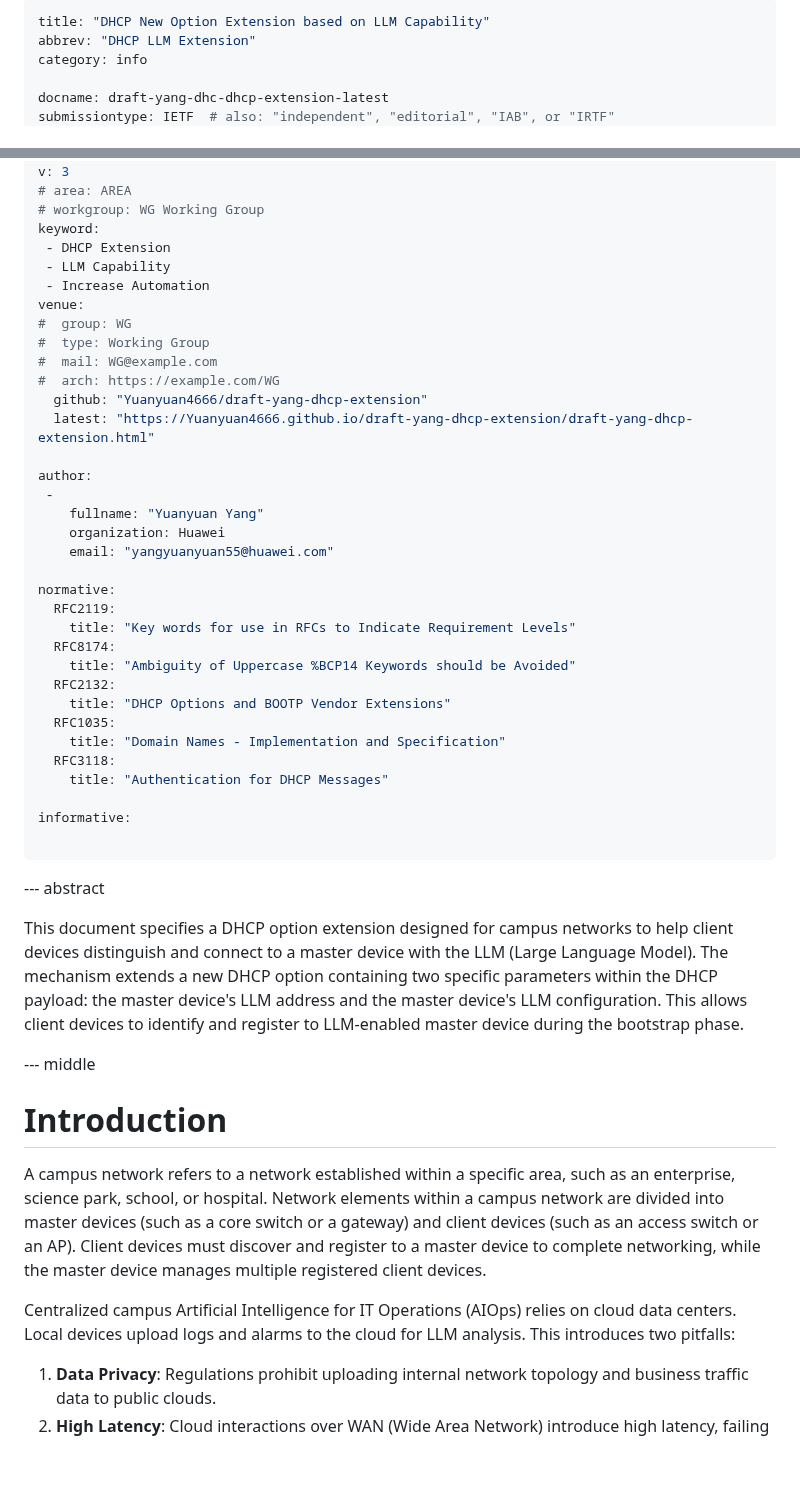
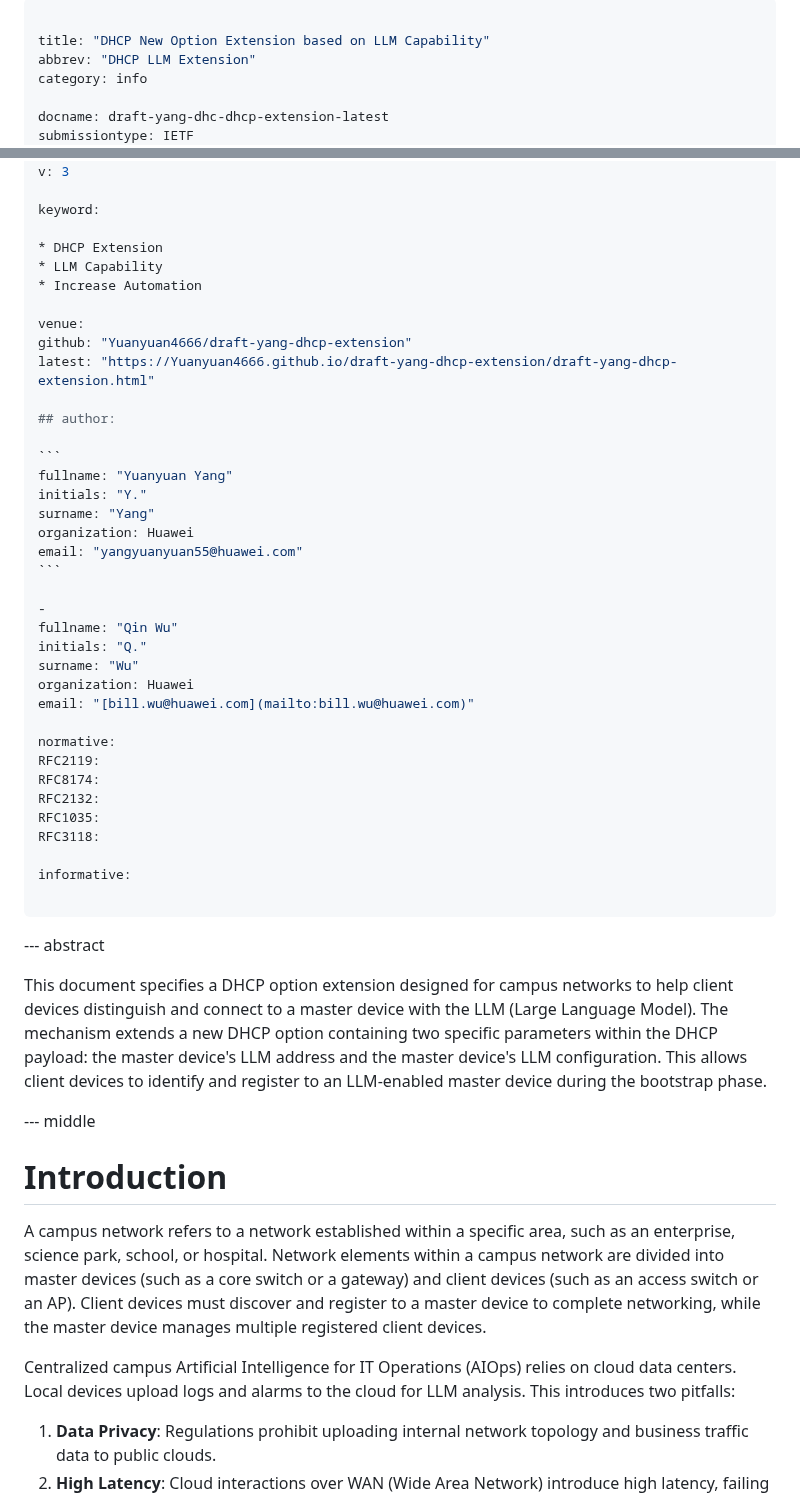
Before and after one commit to Yuanyuan4666/draft-yang-dhcp-extension, a Markdown page: draft-yang-dhc-dhcp-extension.md, 2 parts joined by grey strips. Rendered like a GitHub page; blank space fills up the shorter version.

````diff
--- a/draft-yang-dhc-dhcp-extension.md
+++ b/draft-yang-dhc-dhcp-extension.md
@@ -1,8 +1,9 @@
 ---
+
 title: "DHCP New Option Extension based on LLM Capability"
 abbrev: "DHCP LLM Extension"
 category: info
 
 docname: draft-yang-dhc-dhcp-extension-latest
-submissiontype: IETF  # also: "independent", "editorial", "IAB", or "IRTF"
+submissiontype: IETF
 number:
@@ -10,36 +11,39 @@ date: 2026-06-30
 consensus: true
 v: 3
-# area: AREA
-# workgroup: WG Working Group
+
 keyword:
- - DHCP Extension
- - LLM Capability
- - Increase Automation
+
+* DHCP Extension
+* LLM Capability
+* Increase Automation
+
 venue:
-#  group: WG
-#  type: Working Group
-#  mail: WG@example.com
-#  arch: https://example.com/WG
-  github: "Yuanyuan4666/draft-yang-dhcp-extension"
-  latest: "https://Yuanyuan4666.github.io/draft-yang-dhcp-extension/draft-yang-dhcp-extension.html"
+github: "Yuanyuan4666/draft-yang-dhcp-extension"
+latest: "https://Yuanyuan4666.github.io/draft-yang-dhcp-extension/draft-yang-dhcp-extension.html"
 
-author:
- -
-    fullname: "Yuanyuan Yang"
-    organization: Huawei
-    email: "yangyuanyuan55@huawei.com"
+## author:
+
+```
+fullname: "Yuanyuan Yang"
+initials: "Y."
+surname: "Yang"
+organization: Huawei
+email: "yangyuanyuan55@huawei.com"
+```
+
+-
+fullname: "Qin Wu"
+initials: "Q."
+surname: "Wu"
+organization: Huawei
+email: "[bill.wu@huawei.com](mailto:bill.wu@huawei.com)"
 
 normative:
-  RFC2119:
-    title: "Key words for use in RFCs to Indicate Requirement Levels"
-  RFC8174:
-    title: "Ambiguity of Uppercase %BCP14 Keywords should be Avoided"
-  RFC2132:
-    title: "DHCP Options and BOOTP Vendor Extensions"
-  RFC1035:
-    title: "Domain Names - Implementation and Specification"
-  RFC3118:
-    title: "Authentication for DHCP Messages"
+RFC2119:
+RFC8174:
+RFC2132:
+RFC1035:
+RFC3118:
 
 informative:
 
@@ -47,7 +51,7 @@ informative:
 
 --- abstract
 
-This document specifies a DHCP option extension designed for campus networks to help client devices distinguish and connect to a master device with the LLM (Large Language Model). The mechanism extends a new DHCP option containing two specific parameters within the DHCP payload: the master device's LLM address and the master device's LLM configuration. This allows client devices to identify and register to LLM-enabled master device during the bootstrap phase.
+This document specifies a DHCP option extension designed for campus networks to help client devices distinguish and connect to a master device with the LLM (Large Language Model). The mechanism extends a new DHCP option containing two specific parameters within the DHCP payload: the master device's LLM address and the master device's LLM configuration. This allows client devices to identify and register to an LLM-enabled master device during the bootstrap phase.
 
 --- middle
 
@@ -56,6 +60,7 @@ This document specifies a DHCP option extension designed for campus networks to
 A campus network refers to a network established within a specific area, such as an enterprise, science park, school, or hospital. Network elements within a campus network are divided into master devices (such as a core switch or a gateway) and client devices (such as an access switch or an AP). Client devices must discover and register to a master device to complete networking, while the master device manages multiple registered client devices.
 
 Centralized campus Artificial Intelligence for IT Operations (AIOps) relies on cloud data centers. Local devices upload logs and alarms to the cloud for LLM analysis. This introduces two pitfalls:
+
 1. **Data Privacy**: Regulations prohibit uploading internal network topology and business traffic data to public clouds.
 2. **High Latency**: Cloud interactions over WAN (Wide Area Network) introduce high latency, failing the real-time requirements for network self-healing.
 
````
Also changed, not shown: other parts of draft-yang-dhc-dhcp-extension.md (+30 -25 lines).
